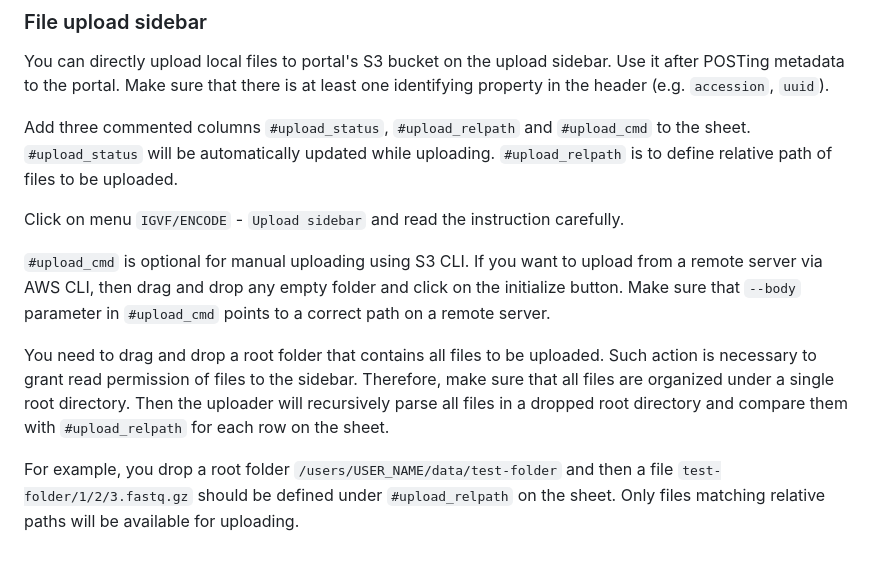
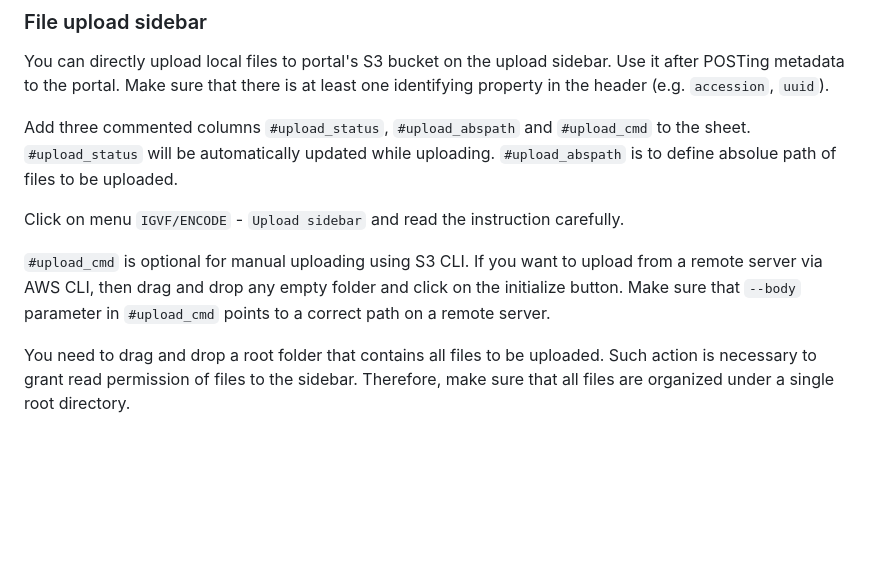
Before and after one commit to IGVF-DACC/igvf-metadata-submitter, a Markdown page: README.md, the part around the change. GitHub-like rendering; blank space fills up the shorter version.

Commit message:
update readme for upload_abspath

```diff
--- a/README.md
+++ b/README.md
@@ -107,12 +107,10 @@ Color and style represents a type of property.
 
 You can directly upload local files to portal's S3 bucket on the upload sidebar. Use it after POSTing metadata to the portal. Make sure that there is at least one identifying property in the header (e.g. `accession`, `uuid`).
 
-Add three commented columns `#upload_status`, `#upload_relpath` and `#upload_cmd` to the sheet. `#upload_status` will be automatically updated while uploading. `#upload_relpath` is to define relative path of files to be uploaded.
+Add three commented columns `#upload_status`, `#upload_abspath` and `#upload_cmd` to the sheet. `#upload_status` will be automatically updated while uploading. `#upload_abspath` is to define absolue path of files to be uploaded.
 
 Click on menu `IGVF/ENCODE` - `Upload sidebar` and read the instruction carefully.
 
 `#upload_cmd` is optional for manual uploading using S3 CLI. If you want to upload from a remote server via AWS CLI, then drag and drop any empty folder and click on the initialize button. Make sure that `--body` parameter in `#upload_cmd` points to a correct path on a remote server.
 
-You need to drag and drop a root folder that contains all files to be uploaded. Such action is necessary to grant read permission of files to the sidebar. Therefore, make sure that all files are organized under a single root directory. Then the uploader will recursively parse all files in a dropped root directory and compare them with `#upload_relpath` for each row on the sheet.
-
-For example, you drop a root folder `/users/USER_NAME/data/test-folder` and then a file `test-folder/1/2/3.fastq.gz` should be defined under `#upload_relpath` on the sheet. Only files matching relative paths will be available for uploading.
+You need to drag and drop a root folder that contains all files to be uploaded. Such action is necessary to grant read permission of files to the sidebar. Therefore, make sure that all files are organized under a single root directory.
```
